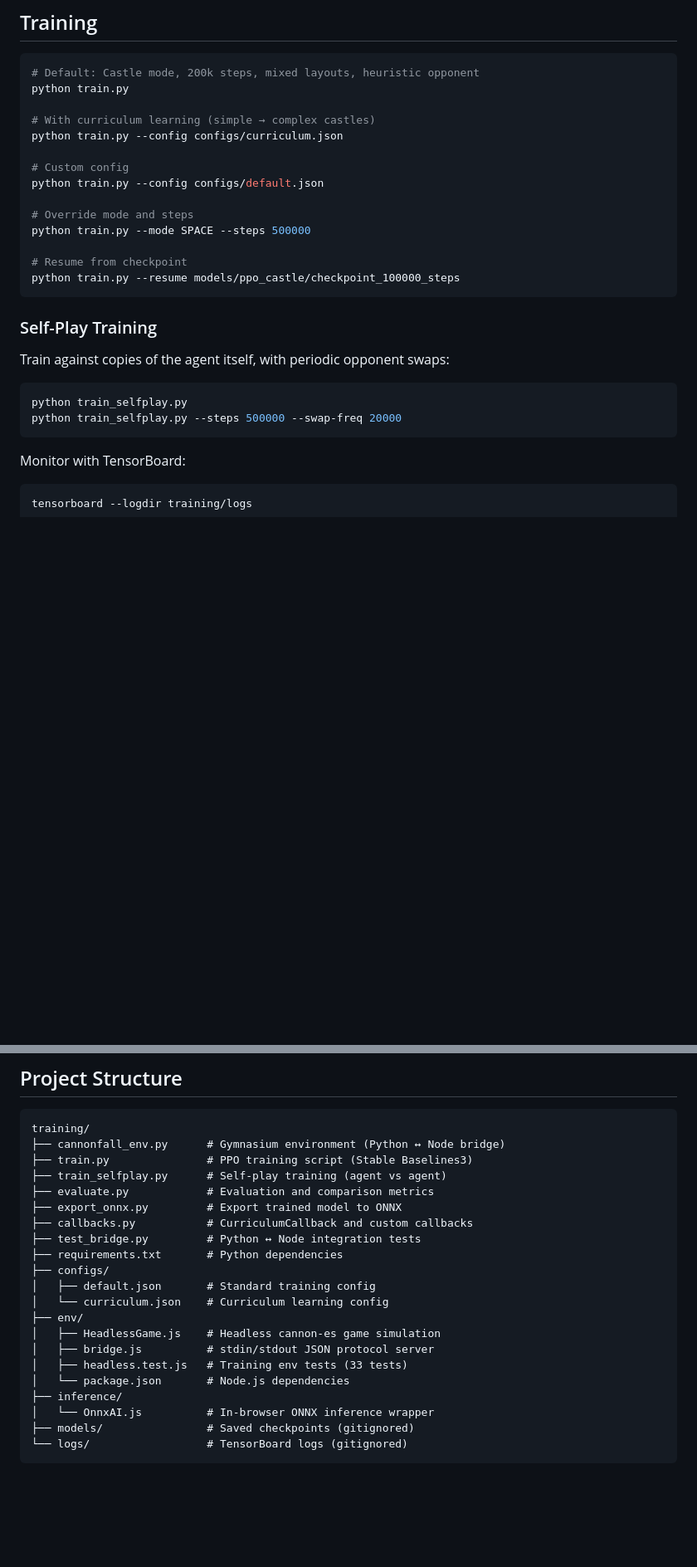
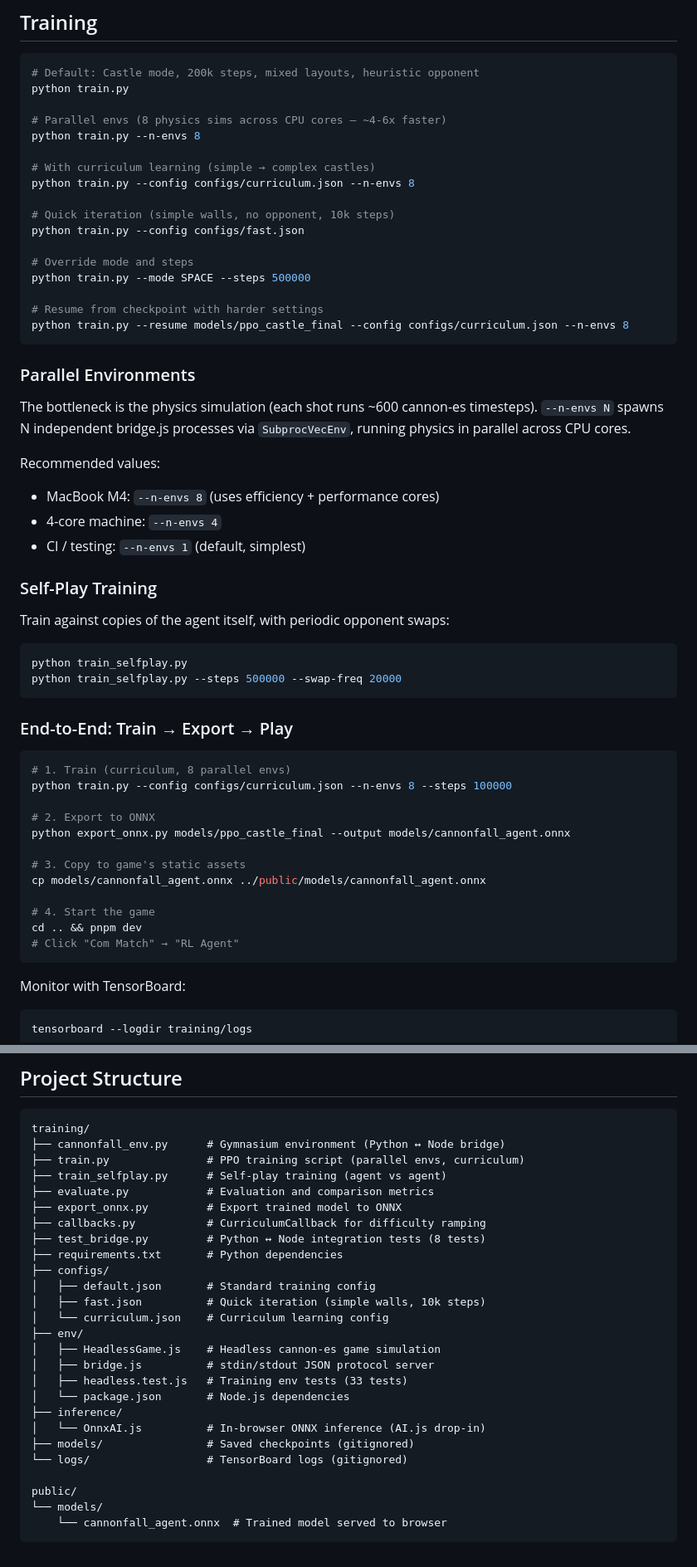
Before and after one commit to coltonomous/cannonfall, a Markdown page: training/README.md, 2 parts joined by grey strips. Shown at 83% size. Rendered like a GitHub page; blank space fills up the shorter version.

Commit message:
Update README with parallel envs, end-to-end workflow, and new files
https://claude.ai/code/session_013G9ZDMrMFVAdEkAV9tY6jr

````diff
--- a/training/README.md
+++ b/training/README.md
@@ -38,18 +42,32 @@ pip install -r requirements.txt
 # Default: Castle mode, 200k steps, mixed layouts, heuristic opponent
 python train.py
 
+# Parallel envs (8 physics sims across CPU cores — ~4-6x faster)
+python train.py --n-envs 8
+
 # With curriculum learning (simple → complex castles)
-python train.py --config configs/curriculum.json
+python train.py --config configs/curriculum.json --n-envs 8
 
-# Custom config
-python train.py --config configs/default.json
+# Quick iteration (simple walls, no opponent, 10k steps)
+python train.py --config configs/fast.json
 
 # Override mode and steps
 python train.py --mode SPACE --steps 500000
 
-# Resume from checkpoint
-python train.py --resume models/ppo_castle/checkpoint_100000_steps
+# Resume from checkpoint with harder settings
+python train.py --resume models/ppo_castle_final --config configs/curriculum.json --n-envs 8
 ```
+
+### Parallel Environments
+
+The bottleneck is the physics simulation (each shot runs ~600 cannon-es
+timesteps). `--n-envs N` spawns N independent bridge.js processes via
+`SubprocVecEnv`, running physics in parallel across CPU cores.
+
+Recommended values:
+- MacBook M4: `--n-envs 8` (uses efficiency + performance cores)
+- 4-core machine: `--n-envs 4`
+- CI / testing: `--n-envs 1` (default, simplest)
 
 ### Self-Play Training
 
@@ -58,6 +76,23 @@ Train against copies of the agent itself, with periodic opponent swaps:
 ```bash
 python train_selfplay.py
 python train_selfplay.py --steps 500000 --swap-freq 20000
+```
+
+### End-to-End: Train → Export → Play
+
+```bash
+# 1. Train (curriculum, 8 parallel envs)
+python train.py --config configs/curriculum.json --n-envs 8 --steps 100000
+
+# 2. Export to ONNX
+python export_onnx.py models/ppo_castle_final --output models/cannonfall_agent.onnx
+
+# 3. Copy to game's static assets
+cp models/cannonfall_agent.onnx ../public/models/cannonfall_agent.onnx
+
+# 4. Start the game
+cd .. && pnpm dev
+# Click "Com Match" → "RL Agent"
 ```
 
 Monitor with TensorBoard:
@@ -201,15 +236,16 @@ pnpm test
 ```
 training/
 ├── cannonfall_env.py      # Gymnasium environment (Python ↔ Node bridge)
-├── train.py               # PPO training script (Stable Baselines3)
+├── train.py               # PPO training script (parallel envs, curriculum)
 ├── train_selfplay.py      # Self-play training (agent vs agent)
 ├── evaluate.py            # Evaluation and comparison metrics
 ├── export_onnx.py         # Export trained model to ONNX
-├── callbacks.py           # CurriculumCallback and custom callbacks
-├── test_bridge.py         # Python ↔ Node integration tests
+├── callbacks.py           # CurriculumCallback for difficulty ramping
+├── test_bridge.py         # Python ↔ Node integration tests (8 tests)
 ├── requirements.txt       # Python dependencies
 ├── configs/
 │   ├── default.json       # Standard training config
+│   ├── fast.json          # Quick iteration (simple walls, 10k steps)
 │   └── curriculum.json    # Curriculum learning config
 ├── env/
 │   ├── HeadlessGame.js    # Headless cannon-es game simulation
@@ -217,7 +253,11 @@ training/
 │   ├── headless.test.js   # Training env tests (33 tests)
 │   └── package.json       # Node.js dependencies
 ├── inference/
-│   └── OnnxAI.js          # In-browser ONNX inference wrapper
+│   └── OnnxAI.js          # In-browser ONNX inference (AI.js drop-in)
 ├── models/                # Saved checkpoints (gitignored)
 └── logs/                  # TensorBoard logs (gitignored)
+
+public/
+└── models/
+    └── cannonfall_agent.onnx  # Trained model served to browser
 ```
````
Also changed, not shown: other parts of training/README.md (+4 -0 lines).
